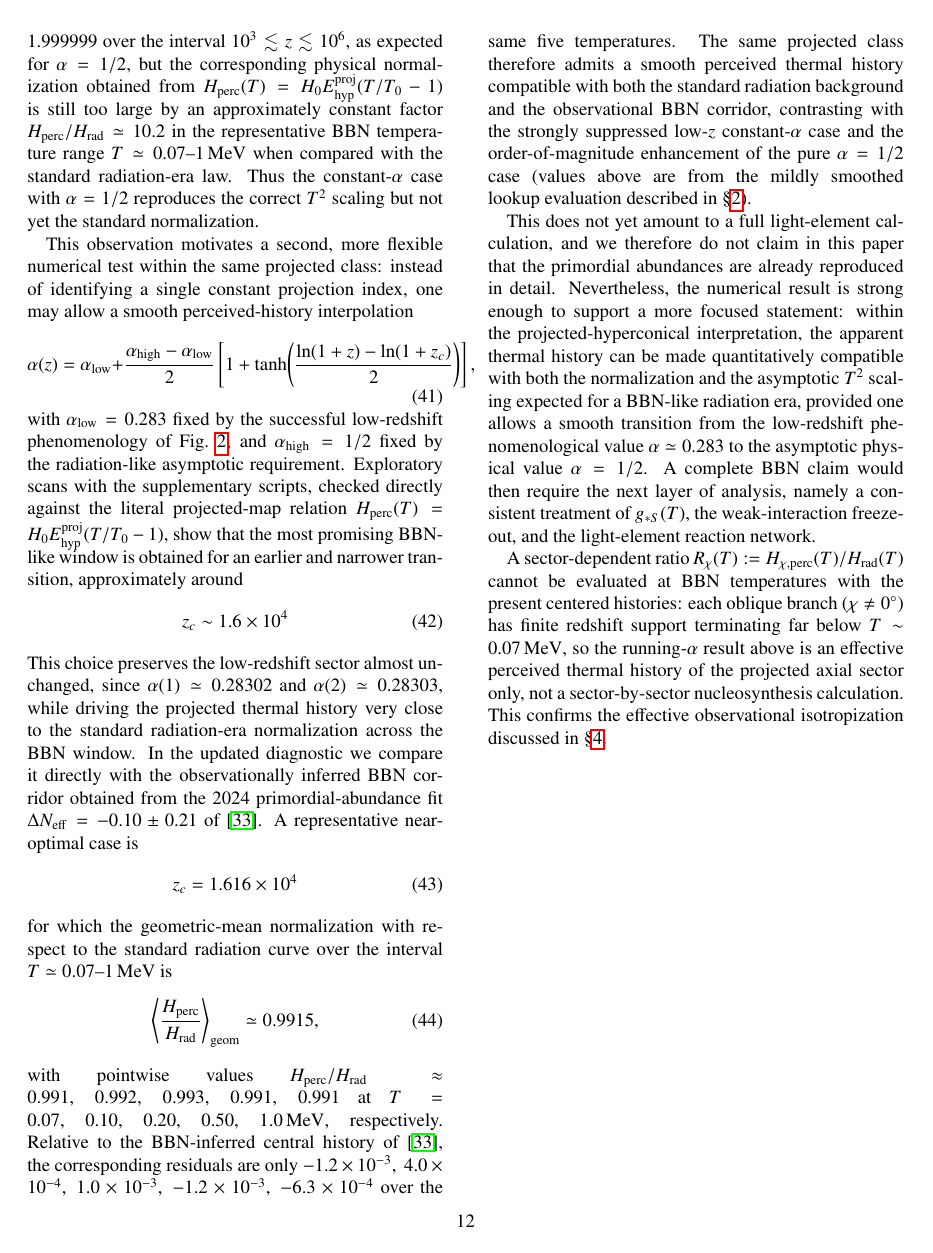
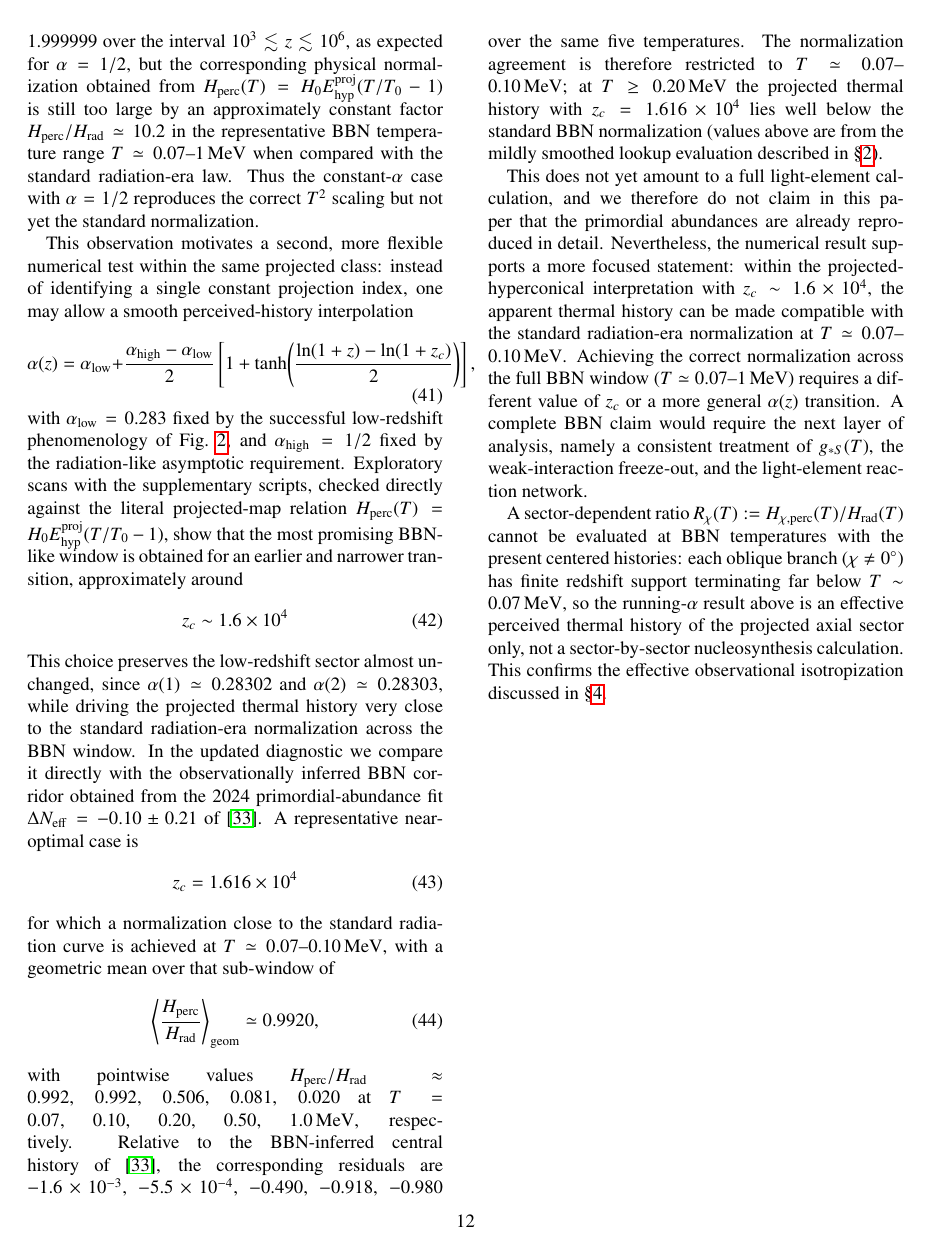
Before and after one commit to robertmonjo/hippopede, a LaTeX paper (main-hippopede-2col.tex): page 13 of 16. Compiled offline with pdfLaTeX.

Commit message:
Auto-sync local changes 2026-09-20 15:00:03

```diff
--- a/main-hippopede-2col.tex
+++ b/main-hippopede-2col.tex
@@ -512,17 +512,17 @@ This choice preserves the low-redshift sector almost unchanged, since $\alpha(1)
 \begin{equation}
 z_c=1.616\times10^4
 \end{equation}
-for which the geometric-mean normalization with respect to the standard radiation curve over the interval $T\simeq0.07$--$1\,\mathrm{MeV}$ is
+for which a normalization close to the standard radiation curve is achieved at $T\simeq0.07$--$0.10\,\mathrm{MeV}$, with a geometric mean over that sub-window of
 \begin{equation}
 \left\langle \frac{H_{\mathrm{perc}}}{H_{\mathrm{rad}}}\right\rangle_{\mathrm{geom}}
-\simeq 0.9915,
+\simeq 0.9920,
 \end{equation}
 with pointwise values
 $H_{\mathrm{perc}}/H_{\mathrm{rad}} \approx
-0.991,\ 0.992,\ 0.993,\ 0.991,\ 0.991$
-at $T=0.07,\ 0.10,\ 0.20,\ 0.50,\ 1.0\,\mathrm{MeV}$, respectively. Relative to the BBN-inferred central history of \cite{schoneberg2024bbn}, the corresponding residuals are only $-1.2\times10^{-3},\ 4.0\times10^{-4},\ 1.0\times10^{-3},\ -1.2\times10^{-3},\ -6.3\times10^{-4}$ over the same five temperatures. The same projected class therefore admits a smooth perceived thermal history compatible with both the standard radiation background and the observational BBN corridor, contrasting with the strongly suppressed low-$z$ constant-$\alpha$ case and the order-of-magnitude enhancement of the pure $\alpha=1/2$ case (values above are from the mildly smoothed lookup evaluation described in \S\ref{sec:methods}).
+0.992,\ 0.992,\ 0.506,\ 0.081,\ 0.020$
+at $T=0.07,\ 0.10,\ 0.20,\ 0.50,\ 1.0\,\mathrm{MeV}$, respectively. Relative to the BBN-inferred central history of \cite{schoneberg2024bbn}, the corresponding residuals are $-1.6\times10^{-3},\ -5.5\times10^{-4},\ -0.490,\ -0.918,\ -0.980$ over the same five temperatures. The normalization agreement is therefore restricted to $T\simeq0.07$--$0.10\,\mathrm{MeV}$; at $T\geq0.20\,\mathrm{MeV}$ the projected thermal history with $z_c=1.616\times10^4$ lies well below the standard BBN normalization (values above are from the mildly smoothed lookup evaluation described in \S\ref{sec:methods}).
 
-This does not yet amount to a full light-element calculation, and we therefore do not claim in this paper that the primordial abundances are already reproduced in detail. Nevertheless, the numerical result is strong enough to support a more focused statement: within the projected-hyperconical interpretation, the apparent thermal history can be made quantitatively compatible with both the normalization and the asymptotic $T^2$ scaling expected for a BBN-like radiation era, provided one allows a smooth transition from the low-redshift phenomenological value $\alpha\simeq0.283$ to the asymptotic physical value $\alpha=1/2$. A complete BBN claim would then require the next layer of analysis, namely a consistent treatment of $g_{*S}(T)$, the weak-interaction freeze-out, and the light-element reaction network.
+This does not yet amount to a full light-element calculation, and we therefore do not claim in this paper that the primordial abundances are already reproduced in detail. Nevertheless, the numerical result supports a more focused statement: within the projected-hyperconical interpretation with $z_c\sim1.6\times10^4$, the apparent thermal history can be made compatible with the standard radiation-era normalization at $T\simeq0.07$--$0.10\,\mathrm{MeV}$. Achieving the correct normalization across the full BBN window ($T\simeq0.07$--$1\,\mathrm{MeV}$) requires a different value of $z_c$ or a more general $\alpha(z)$ transition. A complete BBN claim would require the next layer of analysis, namely a consistent treatment of $g_{*S}(T)$, the weak-interaction freeze-out, and the light-element reaction network.
 
 A sector-dependent ratio $R_\chi(T):=H_{\chi,\mathrm{perc}}(T)/H_{\mathrm{rad}}(T)$ cannot be evaluated at BBN temperatures with the present centered histories: each oblique branch ($\chi\neq0^\circ$) has finite redshift support terminating far below $T\sim0.07\,\mathrm{MeV}$, so the running-$\alpha$ result above is an effective perceived thermal history of the projected axial sector only, not a sector-by-sector nucleosynthesis calculation. This confirms the effective observational isotropization discussed in \S\ref{sec:discussion}.
 
```
Also changed, not shown: main-hippopede.tex (+1 -1 lines).
